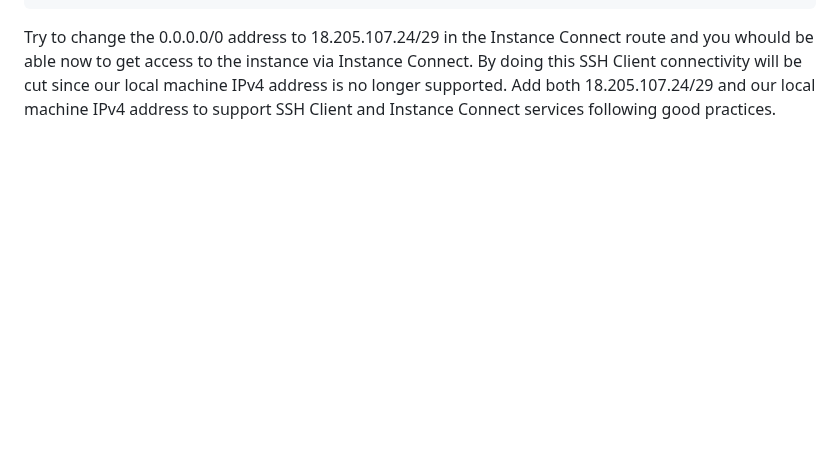
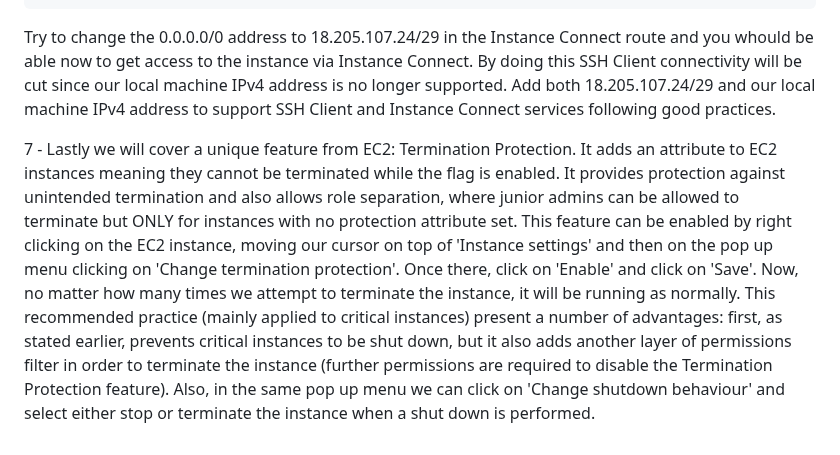
Before and after one commit to bmestref/AWS-SAA-Projects, a Markdown page: EC2/ConnectToAnInstance/project_guide.md, the part around the change. GitHub-like rendering; blank space fills up the shorter version.

````diff
--- a/EC2/ConnectToAnInstance/project_guide.md
+++ b/EC2/ConnectToAnInstance/project_guide.md
@@ -43,3 +43,5 @@ Rerun the prompt displayed above earlier and access to the instance should be gr
 }
 ```
 Try to change the 0.0.0.0/0 address to 18.205.107.24/29 in the Instance Connect route and you whould be able now to get access to the instance via Instance Connect. By doing this SSH Client connectivity will be cut since our local machine IPv4 address is no longer supported. Add both 18.205.107.24/29 and our local machine IPv4 address to support SSH Client and Instance Connect services following good practices. <br/>
+
+7 - Lastly we will cover a unique feature from EC2: Termination Protection. It adds an attribute to EC2 instances meaning they cannot be terminated while the flag is enabled. It provides protection against unintended termination and also allows role separation, where junior admins can be allowed to terminate but ONLY for instances with no protection attribute set. This feature can be enabled by right clicking on the EC2 instance, moving our cursor on top of 'Instance settings' and then on the pop up menu clicking on 'Change termination protection'. Once there, click on 'Enable' and click on 'Save'. Now, no matter how many times we attempt to terminate the instance, it will be running as normally. This recommended practice (mainly applied to critical instances) present a number of advantages: first, as stated earlier, prevents critical instances to be shut down, but it also adds another layer of permissions filter in order to terminate the instance (further permissions are required to disable the Termination Protection feature). Also, in the same pop up menu we can click on 'Change shutdown behaviour' and select either stop or terminate the instance when a shut down is performed.<br/>
````
